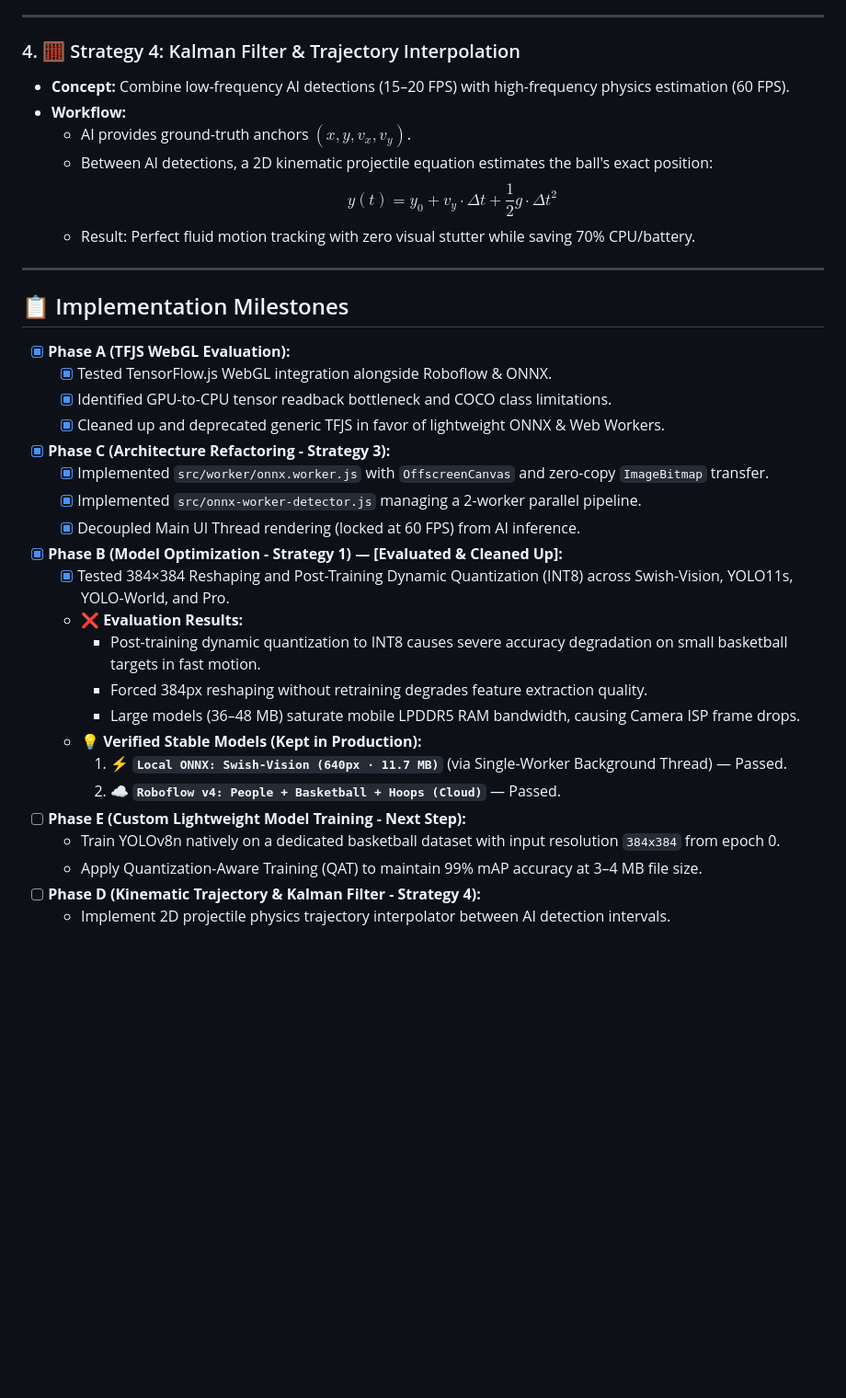
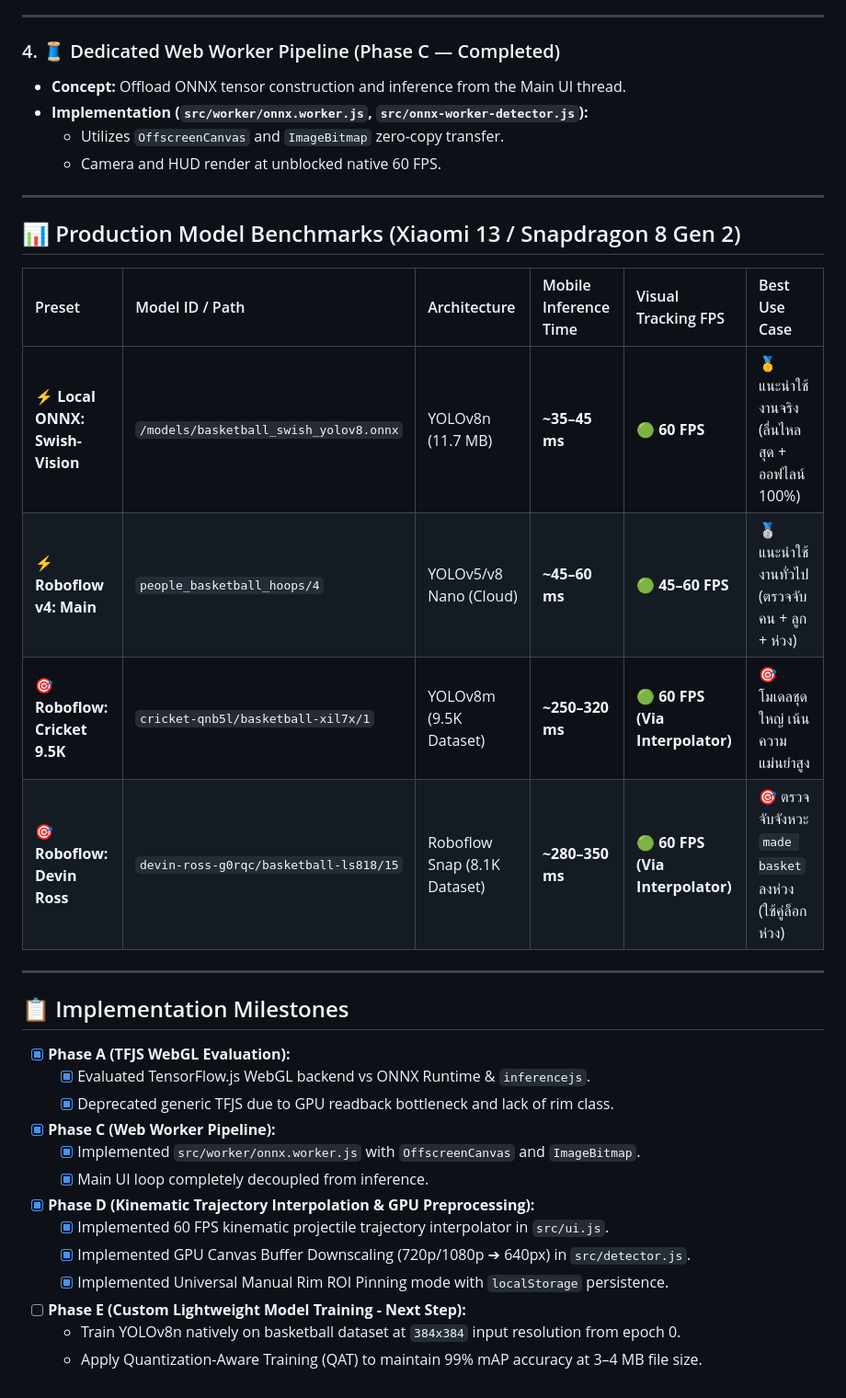
Before and after one commit to dechatorn-L/Hoop, a Markdown page: docs/OPTIMIZATION_SPEED.md, the part around one of its changes. Shown at 92% size. Rendered like a GitHub page; blank space fills up the shorter version.

```diff
--- a/docs/OPTIMIZATION_SPEED.md
+++ b/docs/OPTIMIZATION_SPEED.md
@@ -80,37 +63,37 @@ graph TD
 
 ---
 
-### 4. 🧮 Strategy 4: Kalman Filter & Trajectory Interpolation
-- **Concept:** Combine low-frequency AI detections (15–20 FPS) with high-frequency physics estimation (60 FPS).
-- **Workflow:**
-  - AI provides ground-truth anchors $(x, y, v_x, v_y)$.
-  - Between AI detections, a 2D kinematic projectile equation estimates the ball's exact position:
-    $$y(t) = y_0 + v_y \cdot \Delta t + \frac{1}{2} g \cdot \Delta t^2$$
-  - Result: Perfect fluid motion tracking with zero visual stutter while saving 70% CPU/battery.
+### 4. 🧵 Dedicated Web Worker Pipeline (Phase C — Completed)
+- **Concept:** Offload ONNX tensor construction and inference from the Main UI thread.
+- **Implementation (`src/worker/onnx.worker.js`, `src/onnx-worker-detector.js`):**
+  - Utilizes `OffscreenCanvas` and `ImageBitmap` zero-copy transfer.
+  - Camera and HUD render at unblocked native 60 FPS.
+
+---
+
+## 📊 Production Model Benchmarks (Xiaomi 13 / Snapdragon 8 Gen 2)
+
+| Preset | Model ID / Path | Architecture | Mobile Inference Time | Visual Tracking FPS | Best Use Case |
+| :--- | :--- | :--- | :--- | :--- | :--- |
+| ⚡ **Local ONNX: Swish-Vision** | `/models/basketball_swish_yolov8.onnx` | YOLOv8n (11.7 MB) | **~35–45 ms** | 🟢 **60 FPS** | 🥇 แนะนำใช้งานจริง (ลื่นไหลสุด + ออฟไลน์ 100%) |
+| ⚡ **Roboflow v4: Main** | `people_basketball_hoops/4` | YOLOv5/v8 Nano (Cloud) | **~45–60 ms** | 🟢 **45–60 FPS** | 🥈 แนะนำใช้งานทั่วไป (ตรวจจับ คน + ลูก + ห่วง) |
+| 🎯 **Roboflow: Cricket 9.5K** | `cricket-qnb5l/basketball-xil7x/1` | YOLOv8m (9.5K Dataset) | **~250–320 ms** | 🟢 **60 FPS (Via Interpolator)** | 🎯 โมเดลชุดใหญ่ เน้นความแม่นยำสูง |
+| 🎯 **Roboflow: Devin Ross** | `devin-ross-g0rqc/basketball-ls818/15` | Roboflow Snap (8.1K Dataset) | **~280–350 ms** | 🟢 **60 FPS (Via Interpolator)** | 🎯 ตรวจจับจังหวะ `made basket` ลงห่วง (ใช้คู่ล็อกห่วง) |
 
 ---
 
 ## 📋 Implementation Milestones
 
 - [x] **Phase A (TFJS WebGL Evaluation):**
-  - [x] Tested TensorFlow.js WebGL integration alongside Roboflow & ONNX.
-  - [x] Identified GPU-to-CPU tensor readback bottleneck and COCO class limitations.
-  - [x] Cleaned up and deprecated generic TFJS in favor of lightweight ONNX & Web Workers.
-- [x] **Phase C (Architecture Refactoring - Strategy 3):**
-  - [x] Implemented `src/worker/onnx.worker.js` with `OffscreenCanvas` and zero-copy `ImageBitmap` transfer.
-  - [x] Implemented `src/onnx-worker-detector.js` managing a 2-worker parallel pipeline.
-  - [x] Decoupled Main UI Thread rendering (locked at 60 FPS) from AI inference.
-- [x] **Phase B (Model Optimization - Strategy 1) — [Evaluated & Cleaned Up]:**
-  - [x] Tested 384×384 Reshaping and Post-Training Dynamic Quantization (INT8) across Swish-Vision, YOLO11s, YOLO-World, and Pro.
-  - ❌ **Evaluation Results:**
-    - Post-training dynamic quantization to INT8 causes severe accuracy degradation on small basketball targets in fast motion.
-    - Forced 384px reshaping without retraining degrades feature extraction quality.
-    - Large models (36–48 MB) saturate mobile LPDDR5 RAM bandwidth, causing Camera ISP frame drops.
-  - 💡 **Verified Stable Models (Kept in Production):**
-    1. ⚡ **`Local ONNX: Swish-Vision (640px · 11.7 MB)`** (via Single-Worker Background Thread) — Passed.
-    2. ☁️ **`Roboflow v4: People + Basketball + Hoops (Cloud)`** — Passed.
+  - [x] Evaluated TensorFlow.js WebGL backend vs ONNX Runtime & `inferencejs`.
+  - [x] Deprecated generic TFJS due to GPU readback bottleneck and lack of rim class.
+- [x] **Phase C (Web Worker Pipeline):**
+  - [x] Implemented `src/worker/onnx.worker.js` with `OffscreenCanvas` and `ImageBitmap`.
+  - [x] Main UI loop completely decoupled from inference.
+- [x] **Phase D (Kinematic Trajectory Interpolation & GPU Preprocessing):**
+  - [x] Implemented 60 FPS kinematic projectile trajectory interpolator in `src/ui.js`.
+  - [x] Implemented GPU Canvas Buffer Downscaling (720p/1080p ➔ 640px) in `src/detector.js`.
+  - [x] Implemented Universal Manual Rim ROI Pinning mode with `localStorage` persistence.
 - [ ] **Phase E (Custom Lightweight Model Training - Next Step):**
-  - Train YOLOv8n natively on a dedicated basketball dataset with input resolution `384x384` from epoch 0.
+  - Train YOLOv8n natively on basketball dataset at `384x384` input resolution from epoch 0.
   - Apply Quantization-Aware Training (QAT) to maintain 99% mAP accuracy at 3–4 MB file size.
-- [ ] **Phase D (Kinematic Trajectory & Kalman Filter - Strategy 4):**
-  - Implement 2D projectile physics trajectory interpolator between AI detection intervals.
```
Also changed, not shown: other parts of docs/OPTIMIZATION_SPEED.md (+37 -54 lines), docs/TASK.md (+3 -0 lines).
